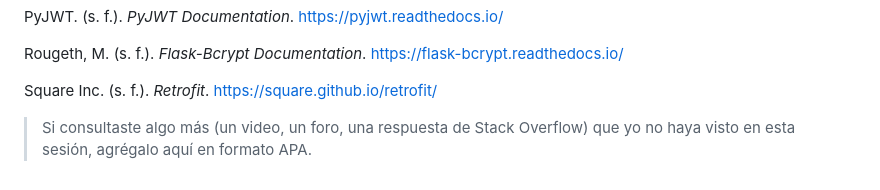
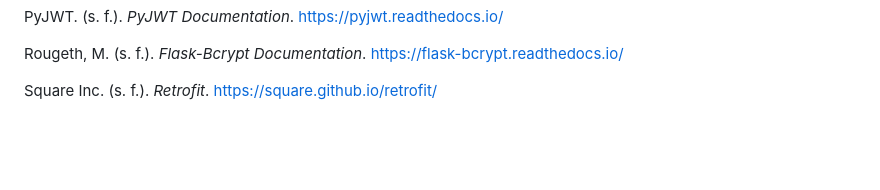
Before and after one commit to TheMike54/appsmoviles, a Markdown page: AppMoviles_Practica2/README.md, the part around the change. Drawn GitHub-style; blank space fills up the shorter version.

Commit message:
docs(practica2): pulir texto final del README
Co-Authored-By: Claude Sonnet 5 <noreply@anthropic.com>

```diff
--- a/AppMoviles_Practica2/README.md
+++ b/AppMoviles_Practica2/README.md
@@ -312,6 +312,3 @@ PyJWT. (s. f.). *PyJWT Documentation*. https://pyjwt.readthedocs.io/
 Rougeth, M. (s. f.). *Flask-Bcrypt Documentation*. https://flask-bcrypt.readthedocs.io/
 
 Square Inc. (s. f.). *Retrofit*. https://square.github.io/retrofit/
-
-> Si consultaste algo más (un video, un foro, una respuesta de Stack Overflow) que yo no
-> haya visto en esta sesión, agrégalo aquí en formato APA.
```
